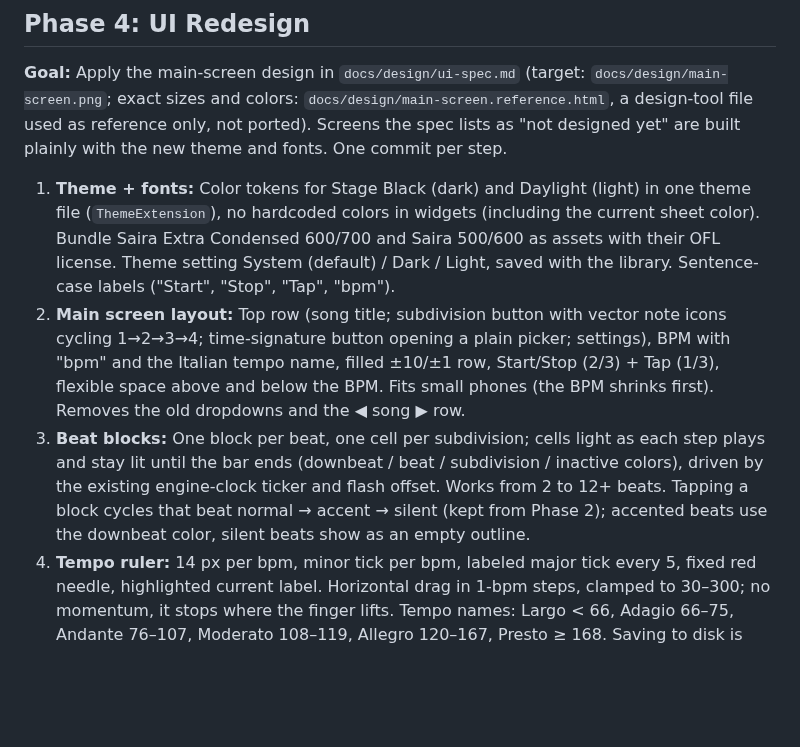
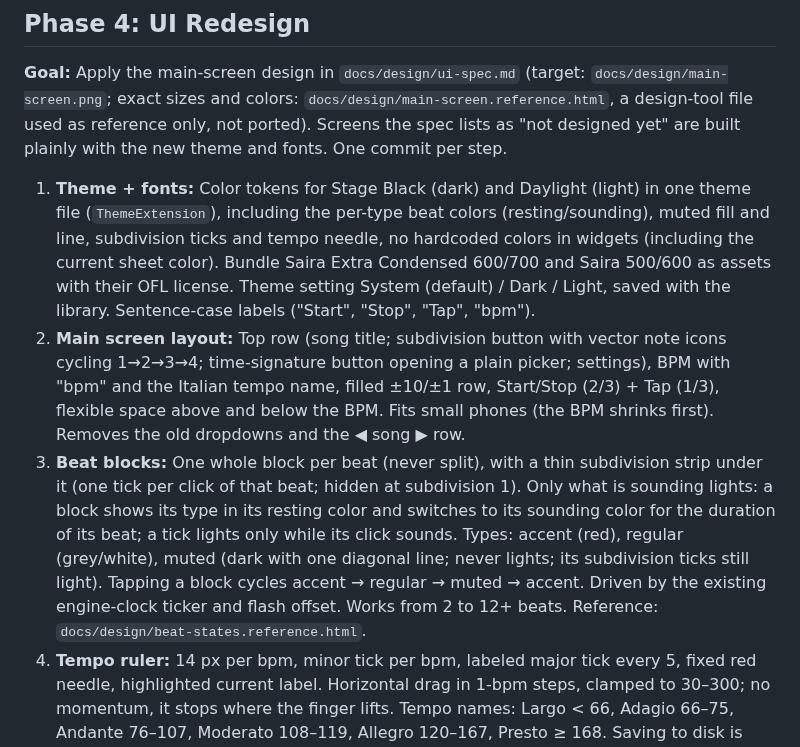
Before and after one commit to drormos/metra, a Markdown page: PLAN.md, the part around the change. Rendered like a GitHub page; blank space fills up the shorter version.

Commit message:
docs: update redesign plan for resting/sounding beat states
Co-Authored-By: Claude Opus 5.5 <noreply@anthropic.com>

```diff
--- a/PLAN.md
+++ b/PLAN.md
@@ -77,9 +77,9 @@ A sample-accurate metronome for Android and macOS, built with Flutter and `flutt
 ## Phase 4: UI Redesign
 **Goal:** Apply the main-screen design in `docs/design/ui-spec.md` (target: `docs/design/main-screen.png`; exact sizes and colors: `docs/design/main-screen.reference.html`, a design-tool file used as reference only, not ported). Screens the spec lists as "not designed yet" are built plainly with the new theme and fonts. One commit per step.
 
-1. **Theme + fonts:** Color tokens for Stage Black (dark) and Daylight (light) in one theme file (`ThemeExtension`), no hardcoded colors in widgets (including the current sheet color). Bundle Saira Extra Condensed 600/700 and Saira 500/600 as assets with their OFL license. Theme setting System (default) / Dark / Light, saved with the library. Sentence-case labels ("Start", "Stop", "Tap", "bpm").
+1. **Theme + fonts:** Color tokens for Stage Black (dark) and Daylight (light) in one theme file (`ThemeExtension`), including the per-type beat colors (resting/sounding), muted fill and line, subdivision ticks and tempo needle, no hardcoded colors in widgets (including the current sheet color). Bundle Saira Extra Condensed 600/700 and Saira 500/600 as assets with their OFL license. Theme setting System (default) / Dark / Light, saved with the library. Sentence-case labels ("Start", "Stop", "Tap", "bpm").
 2. **Main screen layout:** Top row (song title; subdivision button with vector note icons cycling 1→2→3→4; time-signature button opening a plain picker; settings), BPM with "bpm" and the Italian tempo name, filled ±10/±1 row, Start/Stop (2/3) + Tap (1/3), flexible space above and below the BPM. Fits small phones (the BPM shrinks first). Removes the old dropdowns and the ◀ song ▶ row.
-3. **Beat blocks:** One block per beat, one cell per subdivision; cells light as each step plays and stay lit until the bar ends (downbeat / beat / subdivision / inactive colors), driven by the existing engine-clock ticker and flash offset. Works from 2 to 12+ beats. Tapping a block cycles that beat normal → accent → silent (kept from Phase 2); accented beats use the downbeat color, silent beats show as an empty outline.
+3. **Beat blocks:** One whole block per beat (never split), with a thin subdivision strip under it (one tick per click of that beat; hidden at subdivision 1). Only what is sounding lights: a block shows its type in its resting color and switches to its sounding color for the duration of its beat; a tick lights only while its click sounds. Types: accent (red), regular (grey/white), muted (dark with one diagonal line; never lights; its subdivision ticks still light). Tapping a block cycles accent → regular → muted → accent. Driven by the existing engine-clock ticker and flash offset. Works from 2 to 12+ beats. Reference: `docs/design/beat-states.reference.html`.
 4. **Tempo ruler:** 14 px per bpm, minor tick per bpm, labeled major tick every 5, fixed red needle, highlighted current label. Horizontal drag in 1-bpm steps, clamped to 30–300; no momentum, it stops where the finger lifts. Tempo names: Largo < 66, Adagio 66–75, Andante 76–107, Moderato 108–119, Allegro 120–167, Presto ≥ 168. Saving to disk is debounced so a drag doesn't write a file per bpm.
 5. **Setlist group:** Framed group with header (setlist name, "4 of 12", chevron → setlist picker sheet built from the current song panel) and previous/next buttons showing the neighbouring song's name and bpm, disabled at the ends. "All songs" is the song library, not a setlist: the group only shows when a real setlist is loaded, and without one a small "Songs & setlists" button takes its place. The picker has two sections: Setlists (load one, "New setlist", "No setlist" to unload) and Songs (load a single song, save current as a song, edit, add to setlists). Loading a song that's in the loaded setlist jumps to its position; one that isn't keeps the setlist loaded with position "– of 12", and next returns into the set. Previous/next only exists inside a setlist (hands-free needs an order, and a setlist is that order). To make that effortless: "New setlist" offers "Start with all songs" (then reorder), and the library is sorted A–Z so it stays easy to scan however many songs it holds. The loaded setlist and position are saved, so reopening the app returns to them.
 6. **Behaviors:** Next/previous while playing restarts immediately on beat 1 at the new song's tempo (engine change, below); while stopped it only loads. Keep the screen awake while playing. Keyboard and pedal shortcuts keep working.
```
